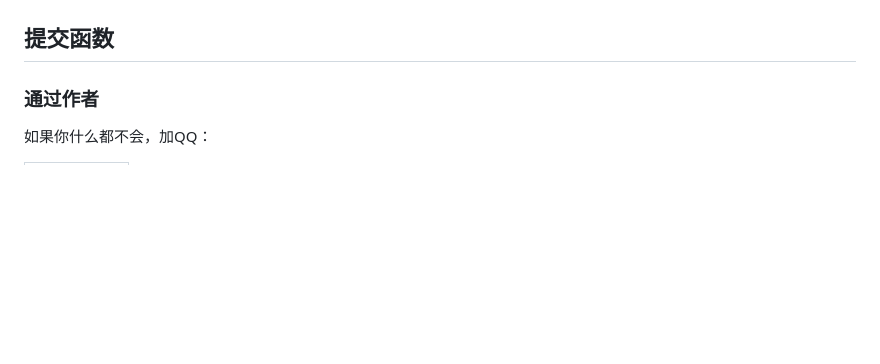
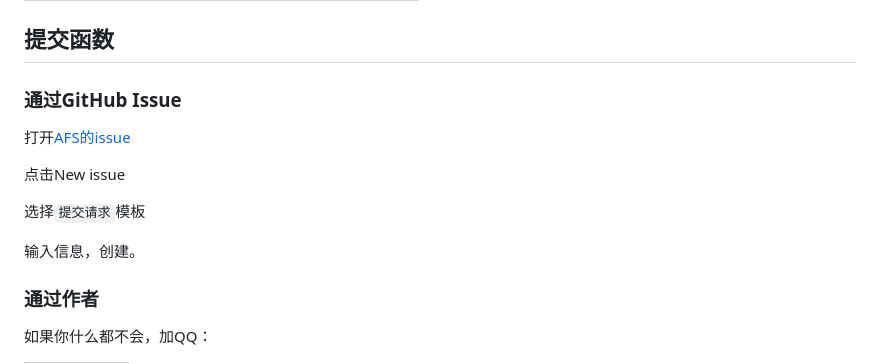
Before and after one commit to mifongjvav/AFS-Web, a Markdown page: README.md, the part around one of its changes. GitHub-like rendering; blank space fills up the shorter version.

Commit message:
修复README

```diff
--- a/README.md
+++ b/README.md
@@ -26,5 +26,15 @@
 
 ## 提交函数
+
+### 通过GitHub Issue
+
+打开[AFS的issue](https://github.com/mifongjvav/AFS/issues/)
+
+点击New issue
+
+选择`提交请求`模板
+
+输入信息，创建。
 
 ### 通过作者
 
```
Also changed, not shown: other parts of README.md (+1 -1 lines).
